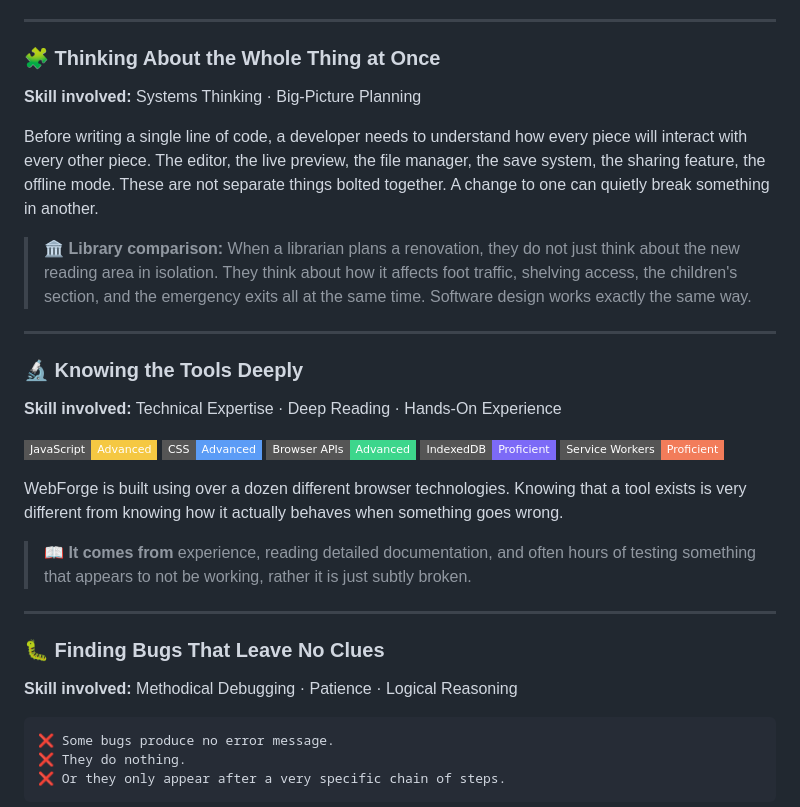
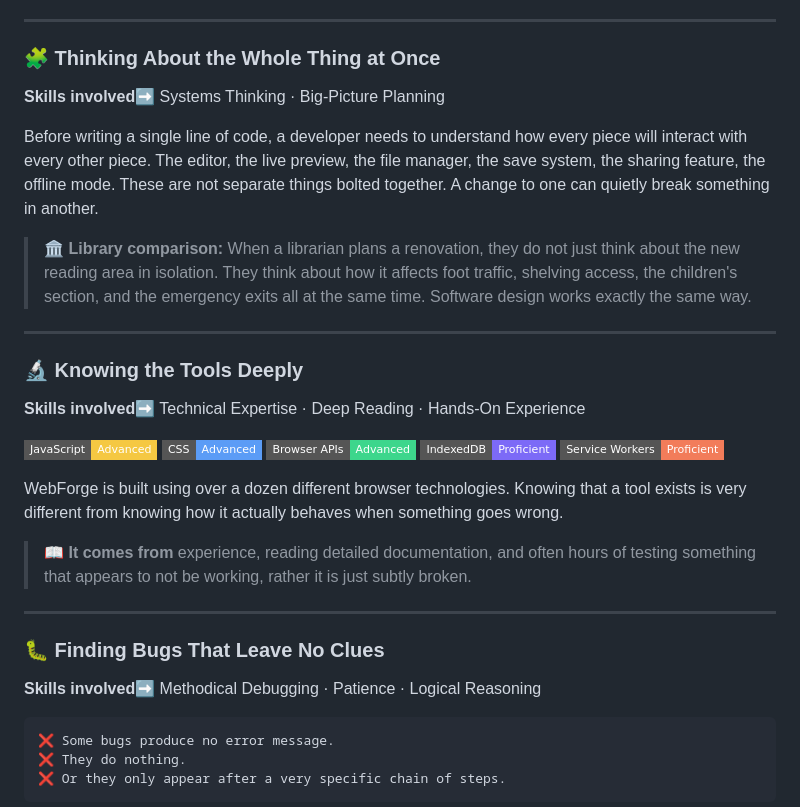
Before and after one commit to oscaram007/webforge, a Markdown page: README.md, the part around the change. Drawn GitHub-style; badges without logos.

````diff
--- a/README.md
+++ b/README.md
@@ -144,7 +144,7 @@ Manage everything you are working on from one place.
 
 ### 🧩 Thinking About the Whole Thing at Once
 
-**Skill involved:** Systems Thinking · Big-Picture Planning
+**Skills involved➡️** Systems Thinking · Big-Picture Planning
 
 Before writing a single line of code, a developer needs to understand how every piece will interact with every other piece. The editor, the live preview, the file manager, the save system, the sharing feature, the offline mode. These are not separate things bolted together. A change to one can quietly break something in another.
 
@@ -157,7 +157,7 @@ Before writing a single line of code, a developer needs to understand how every
 
 ### 🔬 Knowing the Tools Deeply
 
-**Skill involved:** Technical Expertise · Deep Reading · Hands-On Experience
+**Skills involved➡️** Technical Expertise · Deep Reading · Hands-On Experience
 
 ![JavaScript](https://img.shields.io/badge/JavaScript-Advanced-f5c842?style=flat-square&logo=javascript&logoColor=black)
 ![CSS](https://img.shields.io/badge/CSS-Advanced-5b9cf6?style=flat-square&logo=css3&logoColor=white)
@@ -174,7 +174,7 @@ WebForge is built using over a dozen different browser technologies. Knowing tha
 
 ### 🐛 Finding Bugs That Leave No Clues
 
-**Skill involved:** Methodical Debugging · Patience · Logical Reasoning
+**Skills involved➡️** Methodical Debugging · Patience · Logical Reasoning
 
 ```
 ❌ Some bugs produce no error message.
````
